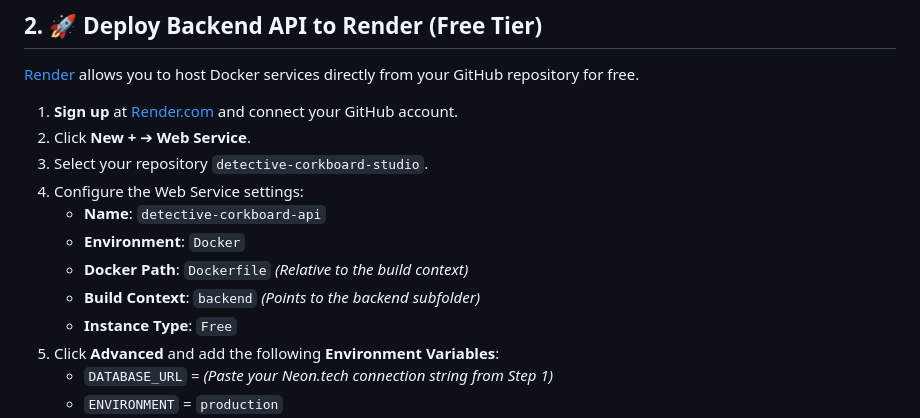
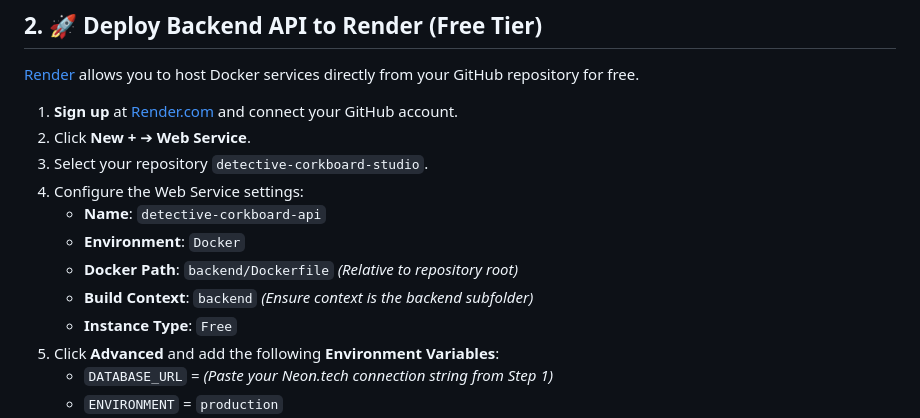
Before and after one commit to dev-shridhar/detective-corkboard-studio, a Markdown page: DEPLOYMENT_GUIDE.md, the part around the change. Rendered like a GitHub page.

Commit message:
docs: correct Render Docker build path to backend/Dockerfile with backend context

```diff
--- a/DEPLOYMENT_GUIDE.md
+++ b/DEPLOYMENT_GUIDE.md
@@ -28,8 +28,8 @@ This guide outlines the steps required to deploy the **Detective Corkboard Studi
 4. Configure the Web Service settings:
    - **Name**: `detective-corkboard-api`
    - **Environment**: `Docker`
-   - **Docker Path**: `Dockerfile` *(Relative to the build context)*
-   - **Build Context**: `backend` *(Points to the backend subfolder)*
+   - **Docker Path**: `backend/Dockerfile` *(Relative to repository root)*
+   - **Build Context**: `backend` *(Ensure context is the backend subfolder)*
    - **Instance Type**: `Free`
 5. Click **Advanced** and add the following **Environment Variables**:
    - `DATABASE_URL` = *(Paste your Neon.tech connection string from Step 1)*
```
